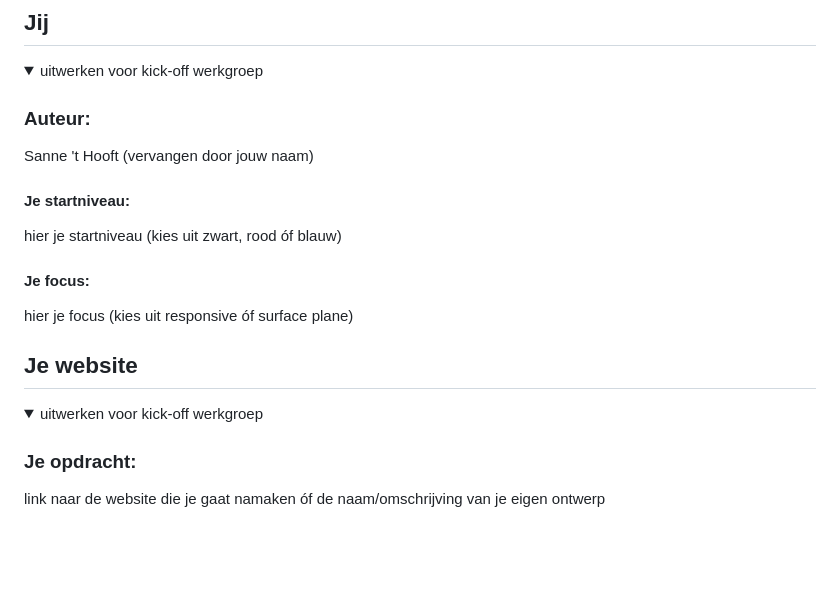
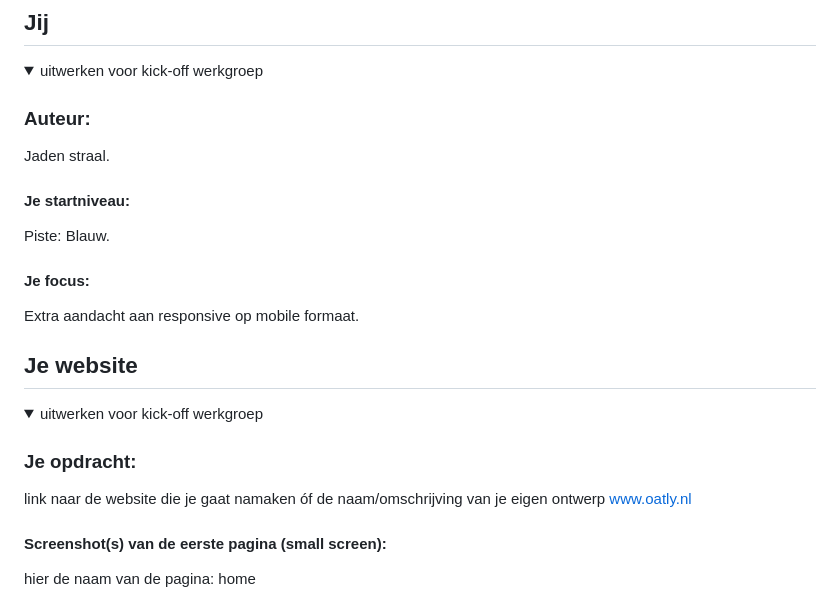
Before and after one commit to JadenStraal/FED, a Markdown page: README.md, the part around one of its changes. Drawn GitHub-style; blank space fills up the shorter version.

```diff
--- a/README.md
+++ b/README.md
@@ -16,14 +16,13 @@ Nb. Door *open* toe te voegen aan een *details* element kun je deze standaard op
   <summary>uitwerken voor kick-off werkgroep</summary>
 
   ### Auteur:
-  Sanne 't Hooft (vervangen door jouw naam)
+  Jaden straal.
 
   #### Je startniveau:
-  hier je startniveau (kies uit zwart, rood óf blauw)
+  Piste: Blauw.
 
   #### Je focus:
-  hier je focus (kies uit responsive óf surface plane)
-
+  Extra aandacht aan responsive op mobile formaat.
 </details>
 
 
@@ -37,4 +36,7 @@ Nb. Door *open* toe te voegen aan een *details* element kun je deze standaard op
 
   ### Je opdracht:
   link naar de website die je gaat namaken óf de naam/omschrijving van je eigen ontwerp
+www.oatly.nl
+  #### Screenshot(s) van de eerste pagina (small screen):
+  hier de naam van de pagina: home
 
```
Also changed, not shown: other parts of README.md (+5 -7 lines).
